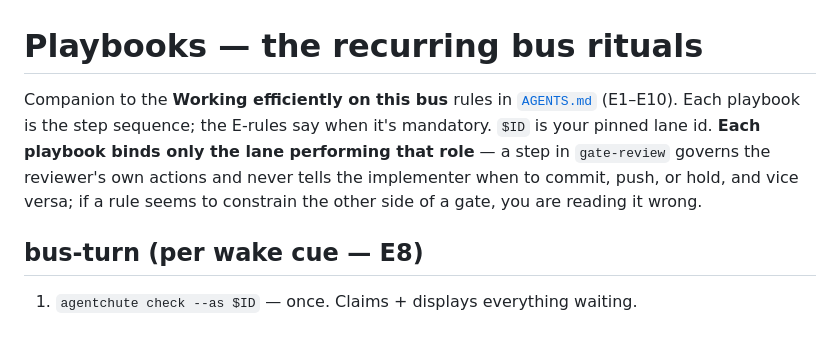
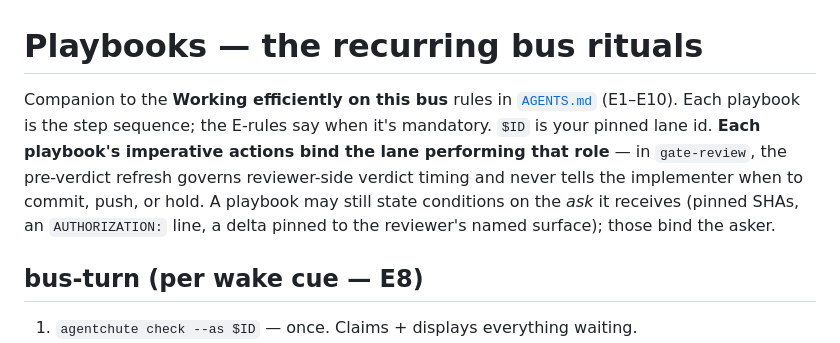
Before and after one commit to agentchute/agentchute, a Markdown page: docs/internal/PLAYBOOKS.md, the part around the change. Drawn GitHub-style.

Commit message:
docs(playbooks): narrow the role-scope line (codex FIX)
The first version ended "if a rule seems to constrain the other side of
a gate, you are reading it wrong". That is false, and it contradicted the
playbook it was heading: gate-review step 1 requires the ASK to pin
base/head/files/delta, step 6 conditions mirroring on the asker's
AUTHORIZATION line, and the new binding rule requires the ask composer to
pin each reviewer's named surface. The header would have told readers to
disregard exactly those constraints.

Narrowed to imperative actions and timing, with no numeric step citation
so it does not rot on a renumber, plus an explicit clause preserving the
conditions a playbook states on the ask it receives.

Noted for the record: this is an over-broad universal in a header, which
is the same defect class as the M2 finding that produced gate-review
step 3 — and it slipped past its own author.

Co-Authored-By: Claude Opus 5 <noreply@anthropic.com>

```diff
--- a/docs/internal/PLAYBOOKS.md
+++ b/docs/internal/PLAYBOOKS.md
@@ -1,6 +1,6 @@
 # Playbooks — the recurring bus rituals
 
-Companion to the **Working efficiently on this bus** rules in [`AGENTS.md`](../../AGENTS.md) (E1–E10). Each playbook is the step sequence; the E-rules say when it's mandatory. `$ID` is your pinned lane id. **Each playbook binds only the lane performing that role** — a step in `gate-review` governs the reviewer's own actions and never tells the implementer when to commit, push, or hold, and vice versa; if a rule seems to constrain the other side of a gate, you are reading it wrong.
+Companion to the **Working efficiently on this bus** rules in [`AGENTS.md`](../../AGENTS.md) (E1–E10). Each playbook is the step sequence; the E-rules say when it's mandatory. `$ID` is your pinned lane id. **Each playbook's imperative actions bind the lane performing that role** — in `gate-review`, the pre-verdict refresh governs reviewer-side verdict timing and never tells the implementer when to commit, push, or hold. A playbook may still state conditions on the *ask* it receives (pinned SHAs, an `AUTHORIZATION:` line, a delta pinned to the reviewer's named surface); those bind the asker.
 
 ## bus-turn (per wake cue — E8)
 
```
